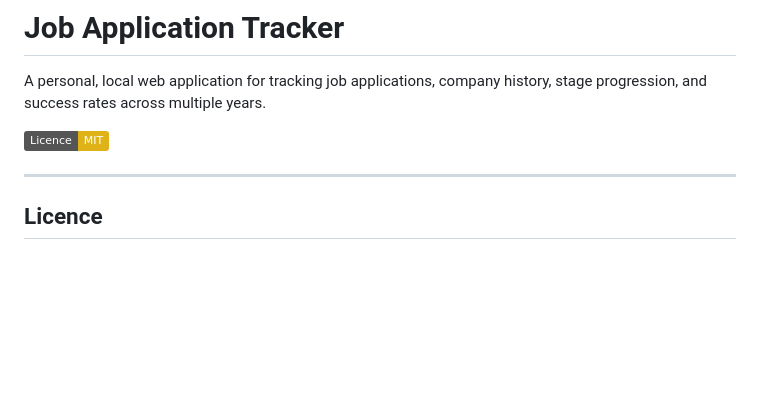
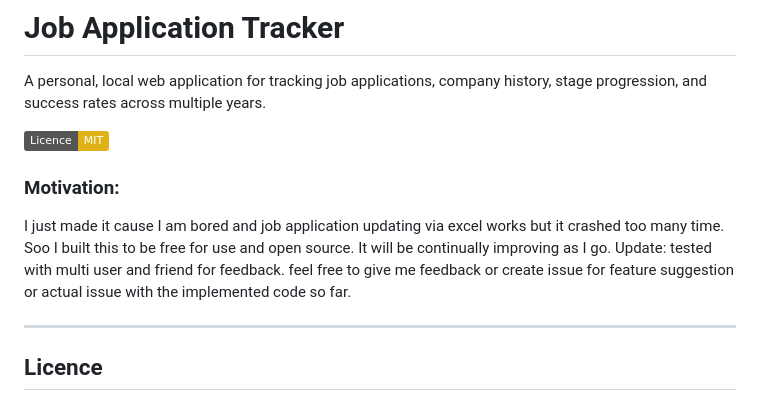
Before and after one commit to MidnightMight/Job_Application_tracker, a Markdown page: README.md, the part around the change. Drawn GitHub-style; badges without logos; blank space fills up the shorter version.

Commit message:
Add motivation section to README
Added motivation section explaining the purpose and feedback request for the application.

```diff
--- a/README.md
+++ b/README.md
@@ -4,6 +4,10 @@ A personal, local web application for tracking job applications, company history
 stage progression, and success rates across multiple years.
 
 [![Licence: MIT](https://img.shields.io/badge/Licence-MIT-yellow.svg)](LICENSE)
+
+### Motivation:
+I just made it cause I am bored and job application updating via excel works but it crashed too many time. Soo I built this to be free for use and open source. It will be continually improving as I go.
+Update: tested with multi user and friend for feedback. feel free to give me feedback or create issue for feature suggestion or actual issue with the implemented code so far.
 
 ---
 
```
